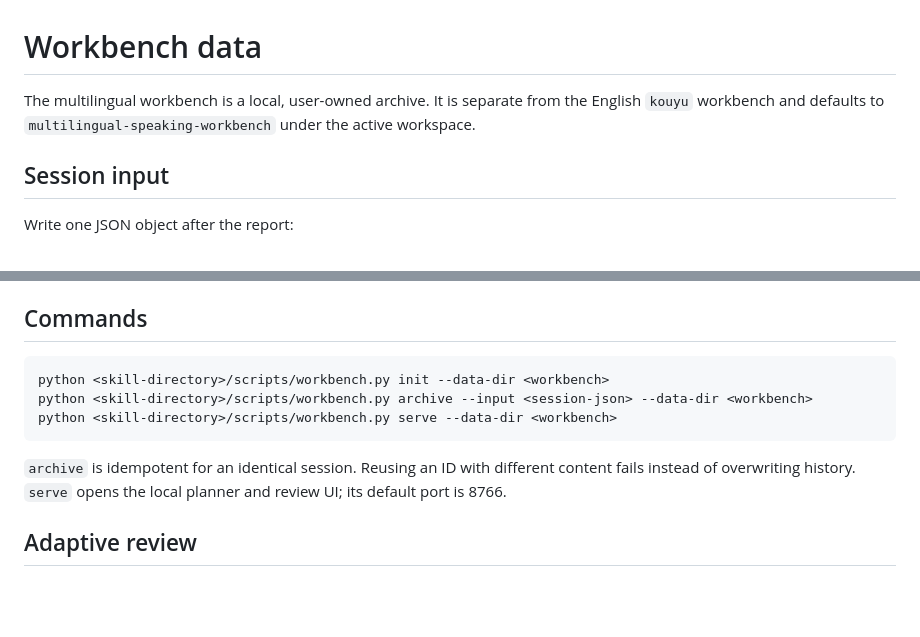
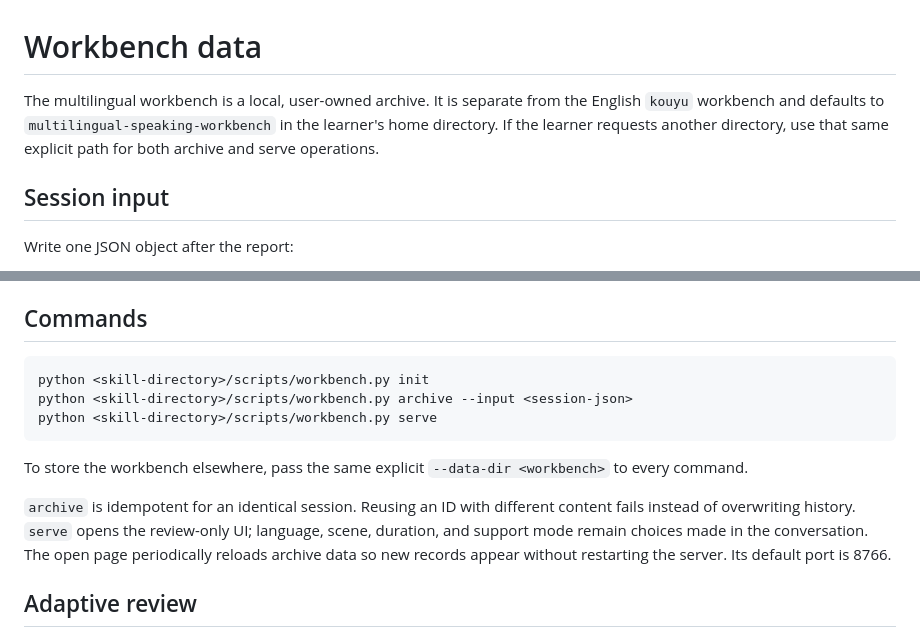
Before and after one commit to maverickgao8848/multilingual-speaking, a Markdown page: references/workbench-data.md, 2 parts joined by grey strips. GitHub-like rendering; blank space fills up the shorter version.

````diff
--- a/references/workbench-data.md
+++ b/references/workbench-data.md
@@ -1,6 +1,6 @@
 # Workbench data
 
-The multilingual workbench is a local, user-owned archive. It is separate from the English `kouyu` workbench and defaults to `multilingual-speaking-workbench` under the active workspace.
+The multilingual workbench is a local, user-owned archive. It is separate from the English `kouyu` workbench and defaults to `multilingual-speaking-workbench` in the learner's home directory. If the learner requests another directory, use that same explicit path for both archive and serve operations.
 
 ## Session input
 
@@ -56,12 +56,14 @@ Only audited Stage 2 material IDs can be archived. An ID from another language o
 ## Commands
 
 ```text
-python <skill-directory>/scripts/workbench.py init --data-dir <workbench>
-python <skill-directory>/scripts/workbench.py archive --input <session-json> --data-dir <workbench>
-python <skill-directory>/scripts/workbench.py serve --data-dir <workbench>
+python <skill-directory>/scripts/workbench.py init
+python <skill-directory>/scripts/workbench.py archive --input <session-json>
+python <skill-directory>/scripts/workbench.py serve
 ```
 
-`archive` is idempotent for an identical session. Reusing an ID with different content fails instead of overwriting history. `serve` opens the local planner and review UI; its default port is 8766.
+To store the workbench elsewhere, pass the same explicit `--data-dir <workbench>` to every command.
+
+`archive` is idempotent for an identical session. Reusing an ID with different content fails instead of overwriting history. `serve` opens the review-only UI; language, scene, duration, and support mode remain choices made in the conversation. The open page periodically reloads archive data so new records appear without restarting the server. Its default port is 8766.
 
 ## Adaptive review
 
````
Also changed, not shown: README.md (+9 -7 lines), SKILL.md (+3 -4 lines), docs/screenshots/practice.png, docs/screenshots/review.png, 4 other files.
